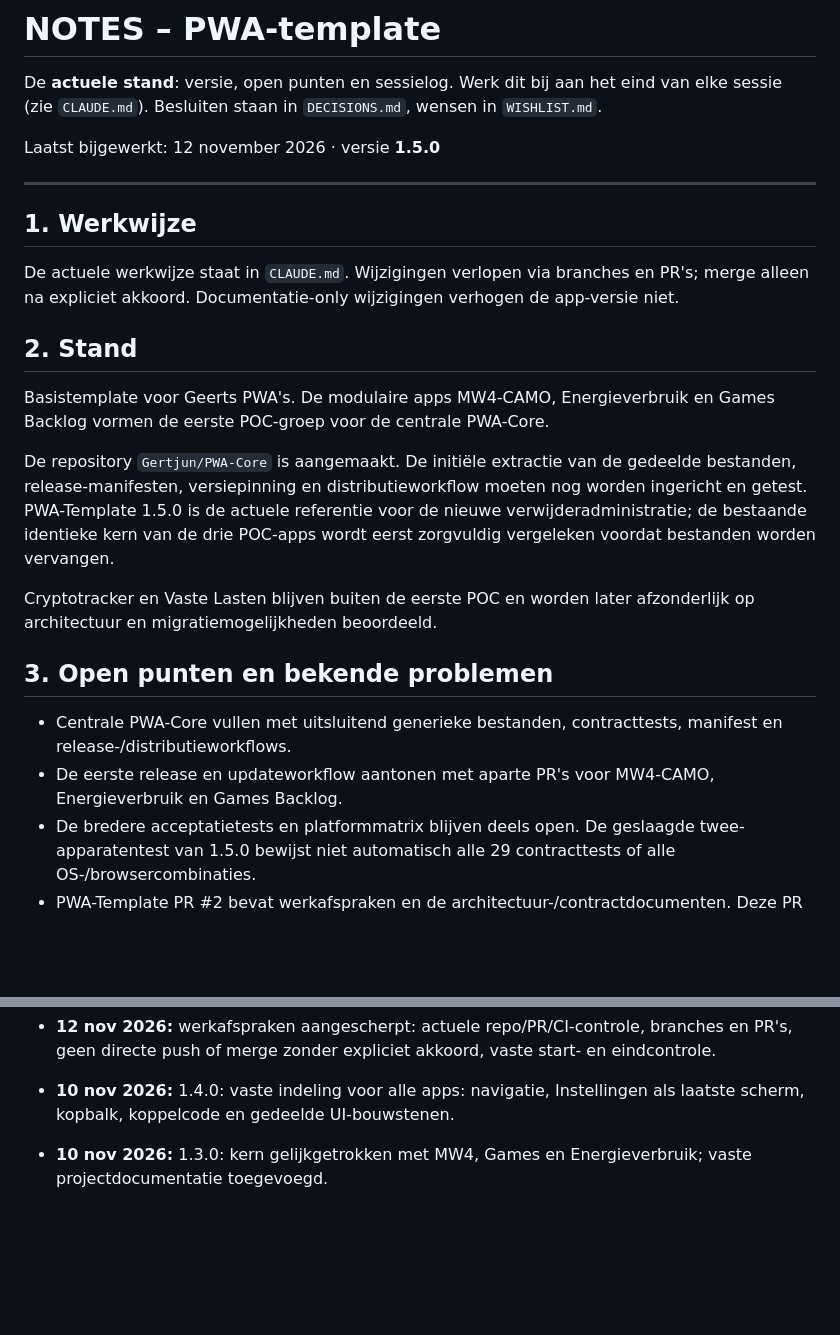
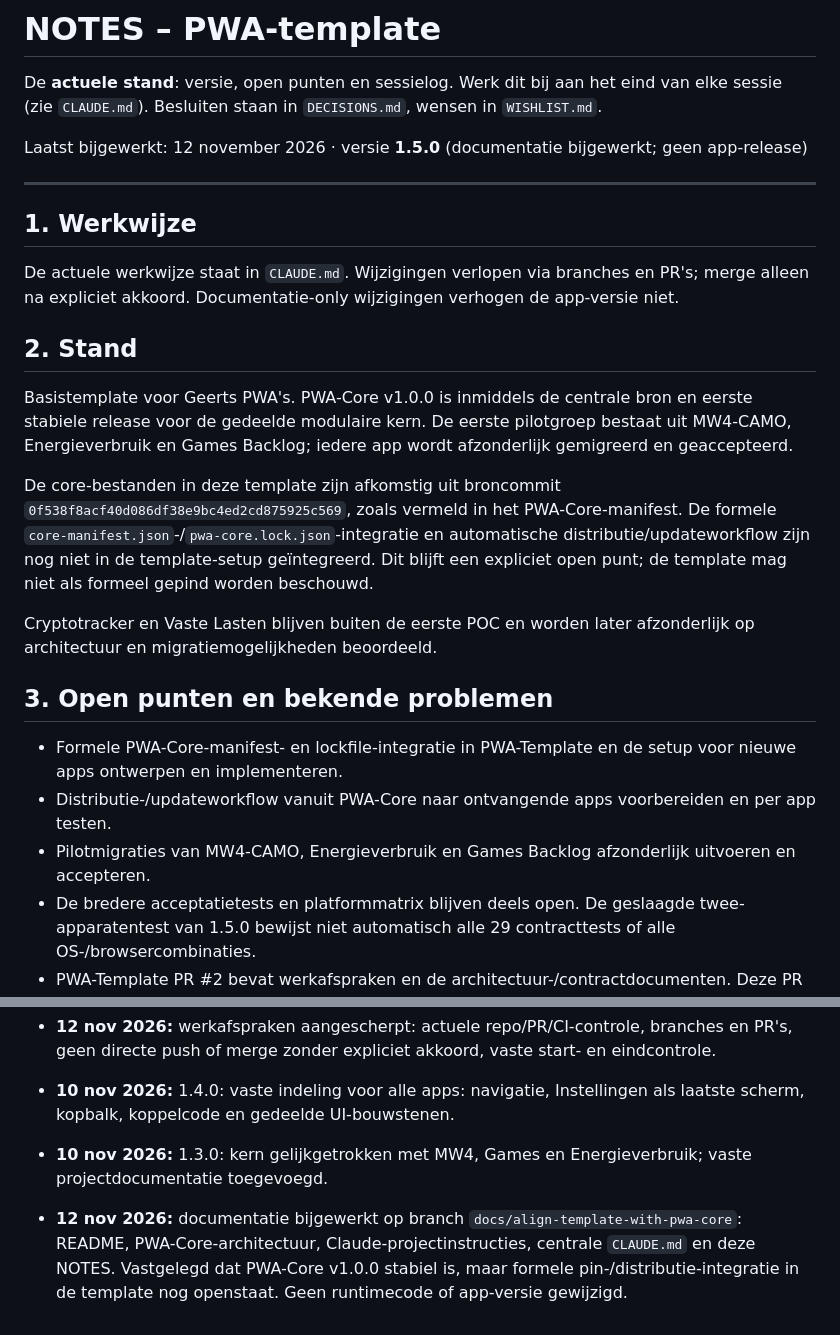
Before and after one commit to Gertjun/PWA-Template, a Markdown page: NOTES.md, 2 parts joined by grey strips. Rendered like a GitHub page; blank space fills up the shorter version.

Commit message:
docs: record current PWA-Core integration status

```diff
--- a/NOTES.md
+++ b/NOTES.md
@@ -2,7 +2,7 @@
 
 De **actuele stand**: versie, open punten en sessielog. Werk dit bij aan het eind van elke sessie (zie `CLAUDE.md`). Besluiten staan in `DECISIONS.md`, wensen in `WISHLIST.md`.
 
-Laatst bijgewerkt: 12 november 2026 · versie **1.5.0**
+Laatst bijgewerkt: 12 november 2026 · versie **1.5.0** (documentatie bijgewerkt; geen app-release)
 
 ---
 
@@ -10,15 +10,16 @@ Laatst bijgewerkt: 12 november 2026 · versie **1.5.0**
 De actuele werkwijze staat in `CLAUDE.md`. Wijzigingen verlopen via branches en PR's; merge alleen na expliciet akkoord. Documentatie-only wijzigingen verhogen de app-versie niet.
 
 ## 2. Stand
-Basistemplate voor Geerts PWA's. De modulaire apps MW4-CAMO, Energieverbruik en Games Backlog vormen de eerste POC-groep voor de centrale PWA-Core.
+Basistemplate voor Geerts PWA's. PWA-Core v1.0.0 is inmiddels de centrale bron en eerste stabiele release voor de gedeelde modulaire kern. De eerste pilotgroep bestaat uit MW4-CAMO, Energieverbruik en Games Backlog; iedere app wordt afzonderlijk gemigreerd en geaccepteerd.
 
-De repository `Gertjun/PWA-Core` is aangemaakt. De initiële extractie van de gedeelde bestanden, release-manifesten, versiepinning en distributieworkflow moeten nog worden ingericht en getest. PWA-Template 1.5.0 is de actuele referentie voor de nieuwe verwijderadministratie; de bestaande identieke kern van de drie POC-apps wordt eerst zorgvuldig vergeleken voordat bestanden worden vervangen.
+De core-bestanden in deze template zijn afkomstig uit broncommit `0f538f8acf40d086df38e9bc4ed2cd875925c569`, zoals vermeld in het PWA-Core-manifest. De formele `core-manifest.json`-/`pwa-core.lock.json`-integratie en automatische distributie/updateworkflow zijn nog niet in de template-setup geïntegreerd. Dit blijft een expliciet open punt; de template mag niet als formeel gepind worden beschouwd.
 
 Cryptotracker en Vaste Lasten blijven buiten de eerste POC en worden later afzonderlijk op architectuur en migratiemogelijkheden beoordeeld.
 
 ## 3. Open punten en bekende problemen
-- Centrale PWA-Core vullen met uitsluitend generieke bestanden, contracttests, manifest en release-/distributieworkflows.
-- De eerste release en updateworkflow aantonen met aparte PR's voor MW4-CAMO, Energieverbruik en Games Backlog.
+- Formele PWA-Core-manifest- en lockfile-integratie in PWA-Template en de setup voor nieuwe apps ontwerpen en implementeren.
+- Distributie-/updateworkflow vanuit PWA-Core naar ontvangende apps voorbereiden en per app testen.
+- Pilotmigraties van MW4-CAMO, Energieverbruik en Games Backlog afzonderlijk uitvoeren en accepteren.
 - De bredere acceptatietests en platformmatrix blijven deels open. De geslaagde twee-apparatentest van 1.5.0 bewijst niet automatisch alle 29 contracttests of alle OS-/browsercombinaties.
 - PWA-Template PR #2 bevat werkafspraken en de architectuur-/contractdocumenten. Deze PR wordt bijgewerkt op basis van de actuele main en blijft open voor beoordeling; er wordt niet automatisch gemerged.
 - De tijdelijke testtoken is ingetrokken. Productiedata, kluisbestanden en productietokens blijven buiten scope.
@@ -32,3 +33,5 @@ Cryptotracker en Vaste Lasten blijven buiten de eerste POC en worden later afzon
 
 - **10 nov 2026:** 1.4.0: vaste indeling voor alle apps: navigatie, Instellingen als laatste scherm, kopbalk, koppelcode en gedeelde UI-bouwstenen.
 - **10 nov 2026:** 1.3.0: kern gelijkgetrokken met MW4, Games en Energieverbruik; vaste projectdocumentatie toegevoegd.
+
+- **12 nov 2026:** documentatie bijgewerkt op branch `docs/align-template-with-pwa-core`: README, PWA-Core-architectuur, Claude-projectinstructies, centrale `CLAUDE.md` en deze NOTES. Vastgelegd dat PWA-Core v1.0.0 stabiel is, maar formele pin-/distributie-integratie in de template nog openstaat. Geen runtimecode of app-versie gewijzigd.
```
